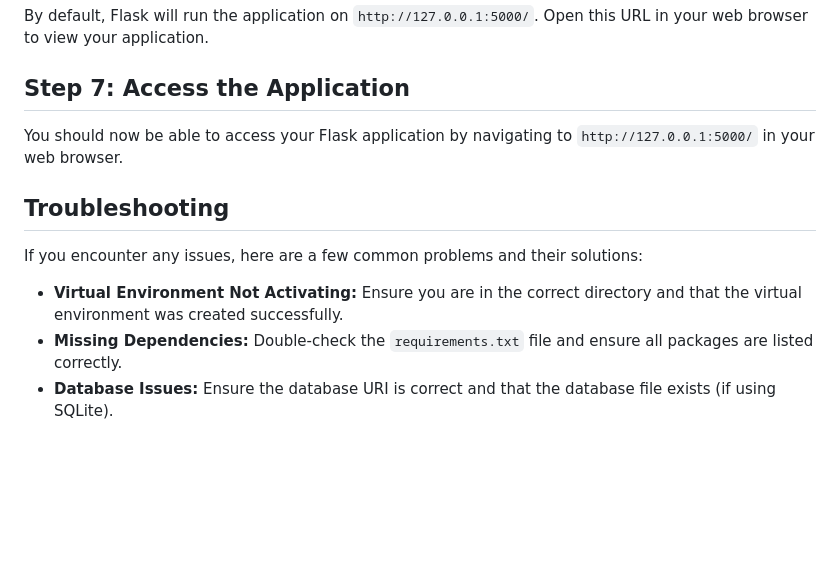
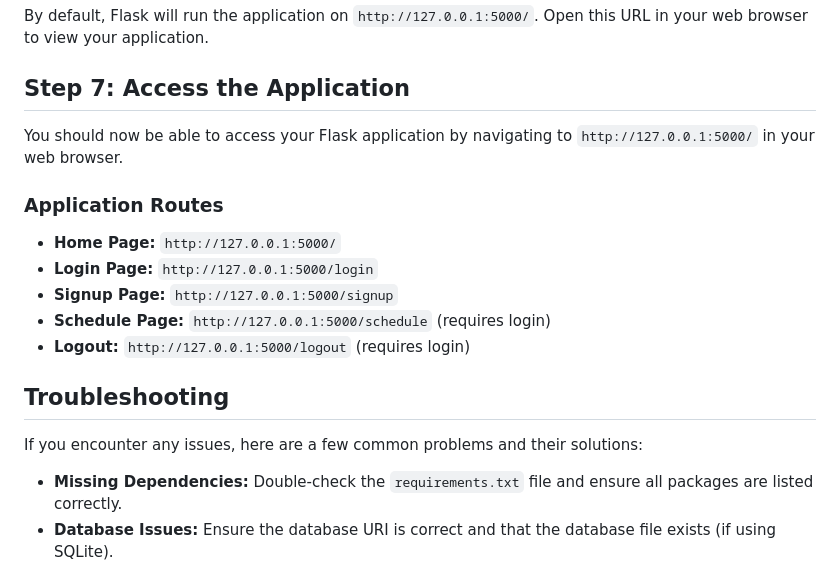
Before and after one commit to Rein-C/ScheduleViewerMaker, a Markdown page: README.md, the part around one of its changes. GitHub-like rendering; blank space fills up the shorter version.

```diff
--- a/README.md
+++ b/README.md
@@ -107,11 +79,18 @@ By default, Flask will run the application on `http://127.0.0.1:5000/`. Open thi
 
 You should now be able to access your Flask application by navigating to `http://127.0.0.1:5000/` in your web browser.
 
+### Application Routes
+
+- **Home Page:** `http://127.0.0.1:5000/`
+- **Login Page:** `http://127.0.0.1:5000/login`
+- **Signup Page:** `http://127.0.0.1:5000/signup`
+- **Schedule Page:** `http://127.0.0.1:5000/schedule` (requires login)
+- **Logout:** `http://127.0.0.1:5000/logout` (requires login)
+
 ## Troubleshooting
 
 If you encounter any issues, here are a few common problems and their solutions:
 
-- **Virtual Environment Not Activating:** Ensure you are in the correct directory and that the virtual environment was created successfully.
 - **Missing Dependencies:** Double-check the `requirements.txt` file and ensure all packages are listed correctly.
 - **Database Issues:** Ensure the database URI is correct and that the database file exists (if using SQLite).
 
```
Also changed, not shown: other parts of README.md (+16 -44 lines).
